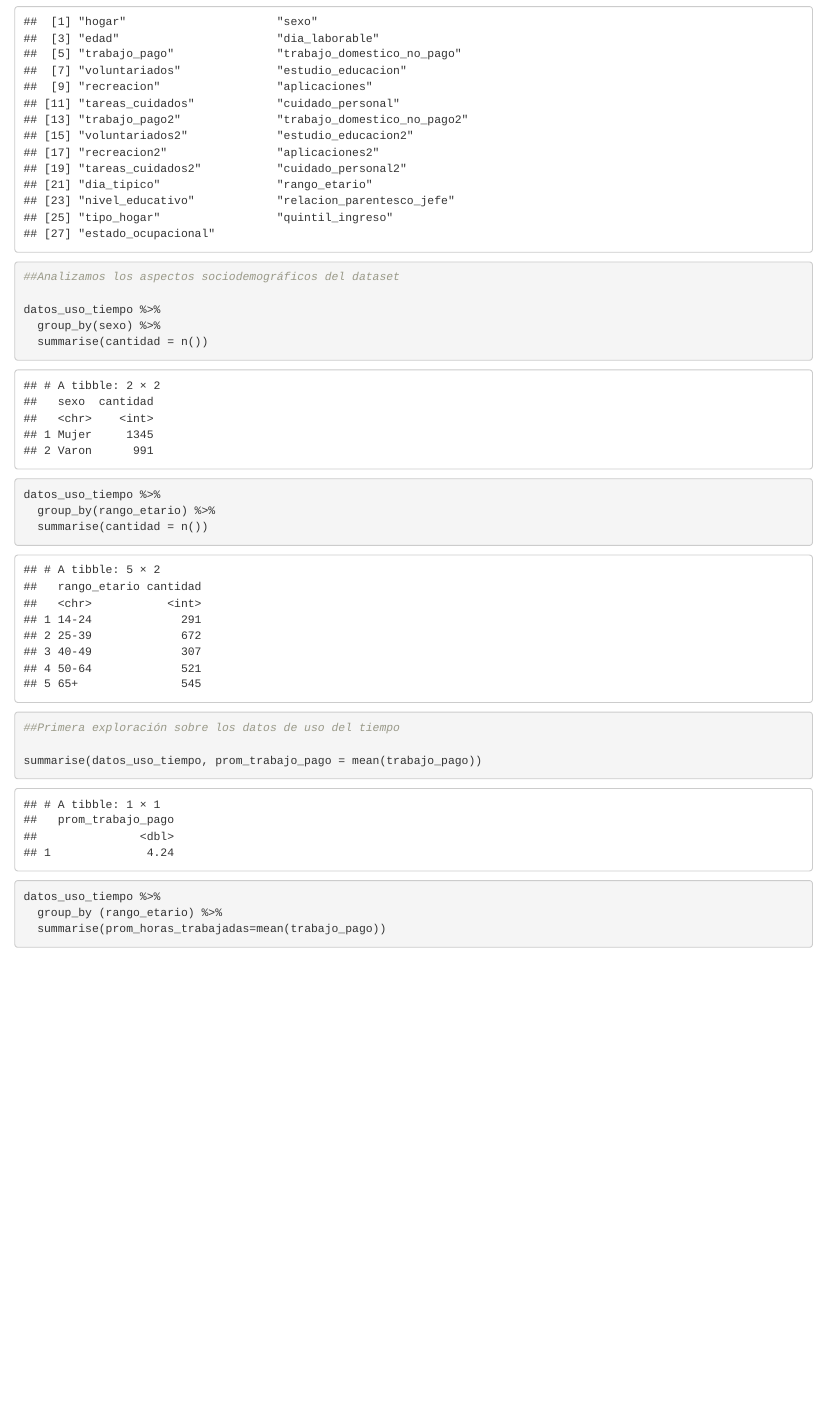
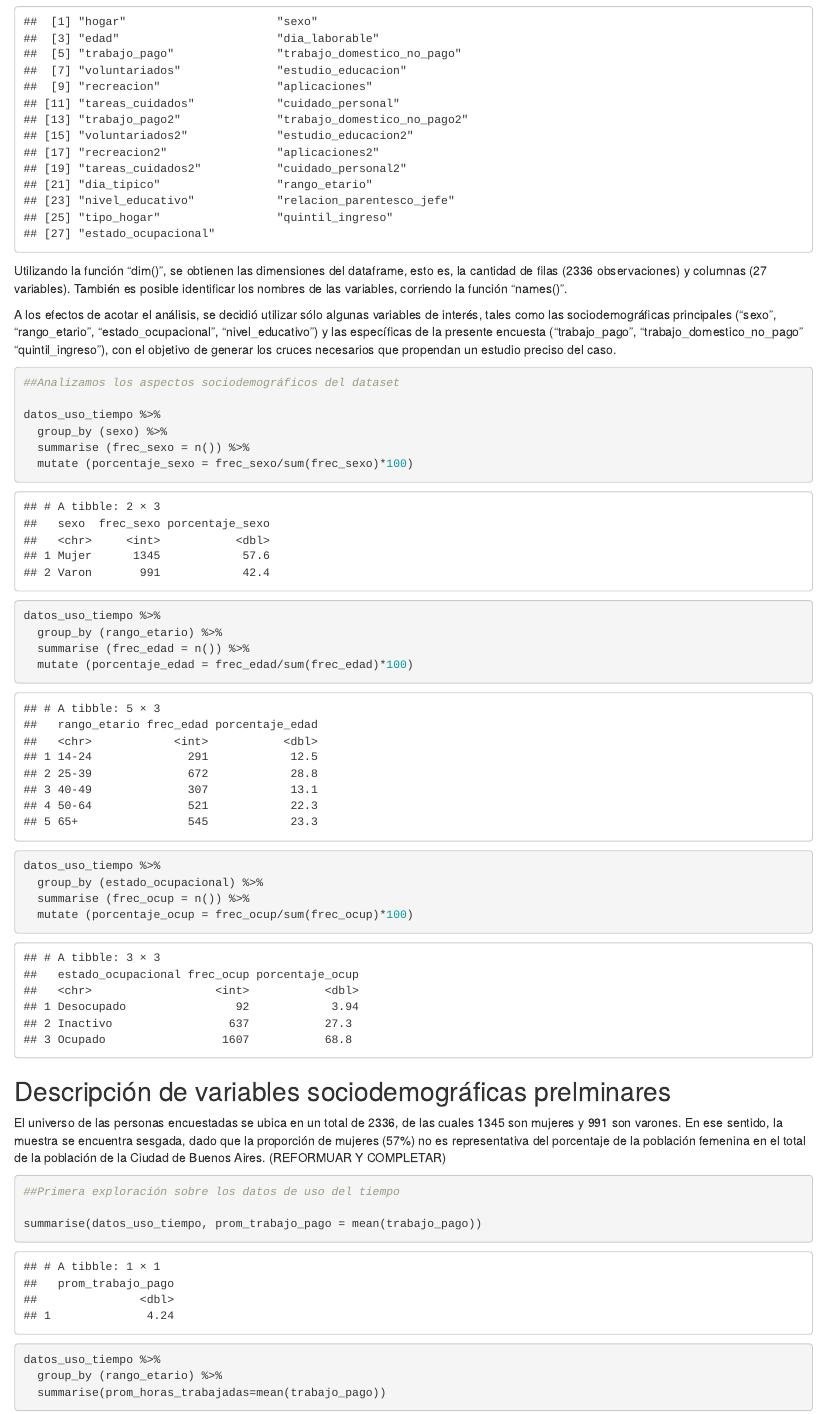
Before and after one commit to DiploDatosUNAB/intro_programacion-informe-grupo-7, an R Markdown document (informe.Rmd): the page in a window 1100 px wide, from 1160 px down. Rendered offline with R 4.5, knitr and Pandoc, with nearby package versions.

Commit message:
Agrego modificaciones de texto y spript.

````diff
--- a/informe.Rmd
+++ b/informe.Rmd
@@ -41,20 +42,34 @@ dim(datos_uso_tiempo)
 names(datos_uso_tiempo)
 ```
 
+Utilizando la función "dim()", se obtienen las dimensiones del dataframe, esto es, la cantidad de filas (2336 observaciones) y columnas (27 variables). También es posible identificar los nombres de las variables, corriendo la función "names()".
+
+A los efectos de acotar el análisis, se decidió utilizar sólo algunas variables de interés, tales como las sociodemográficas principales ("sexo", "rango_etario", "estado_ocupacional", "nivel_educativo") y las específicas de la presente encuesta ("trabajo_pago", "trabajo_domestico_no_pago" "quintil_ingreso"), con el objetivo de generar los cruces necesarios que propendan un estudio preciso del caso.
 
 
 ```{r}
 ##Analizamos los aspectos sociodemográficos del dataset
 
 datos_uso_tiempo %>%
-  group_by(sexo) %>%
-  summarise(cantidad = n())
+  group_by (sexo) %>%
+  summarise (frec_sexo = n()) %>%
+  mutate (porcentaje_sexo = frec_sexo/sum(frec_sexo)*100)
 
 datos_uso_tiempo %>%
-  group_by(rango_etario) %>%
-  summarise(cantidad = n())
+  group_by (rango_etario) %>%
+  summarise (frec_edad = n()) %>%
+  mutate (porcentaje_edad = frec_edad/sum(frec_edad)*100)
+
+datos_uso_tiempo %>%
+  group_by (estado_ocupacional) %>%
+  summarise (frec_ocup = n()) %>%
+  mutate (porcentaje_ocup = frec_ocup/sum(frec_ocup)*100)
+
 
 ```
+## Descripción de variables sociodemográficas prelminares
+
+El universo de las personas encuestadas se ubica en un total de 2336, de las cuales 1345 son mujeres y 991 son varones. En ese sentido, la muestra se encuentra sesgada, dado que la proporción de mujeres (57%) no es representativa del porcentaje de la población femenina en el total de la población de la Ciudad de Buenos Aires. (REFORMUAR Y COMPLETAR)
 
 ```{r}
 ##Primera exploración sobre los datos de uso del tiempo
````
Also changed, not shown: informe.Rmd (7 more changed lines).
